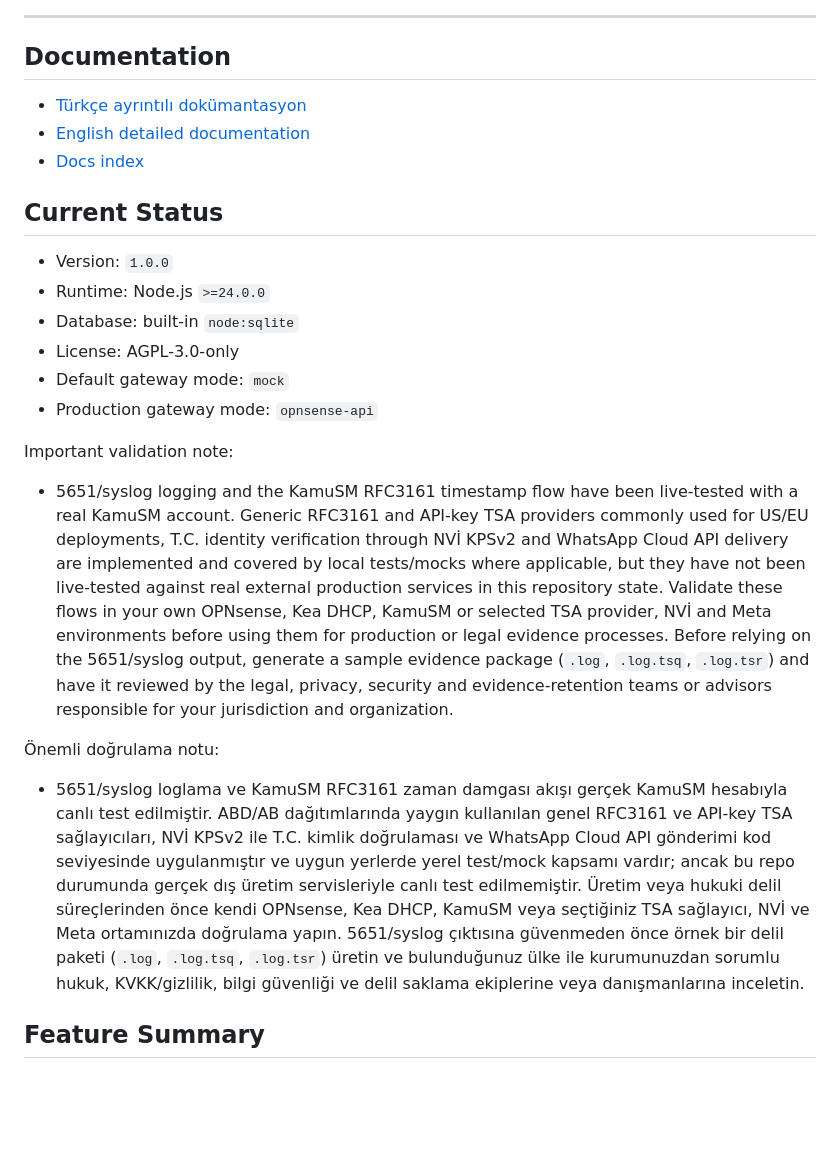
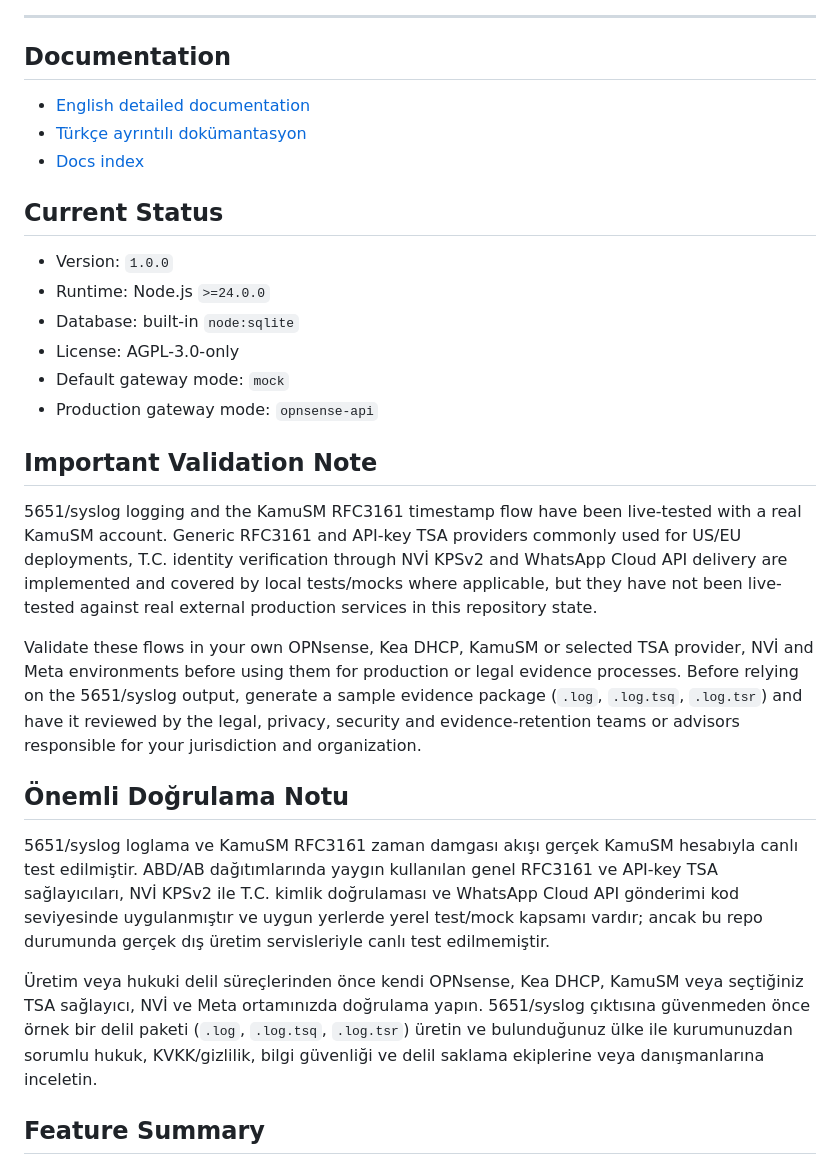
Before and after one commit to G-grbz/G-Hotspot, a Markdown page: README.md, the part around one of its changes. Rendered like a GitHub page; blank space fills up the shorter version.

```diff
--- a/README.md
+++ b/README.md
@@ -20,8 +20,8 @@ Türkçe: G-Hotspot, OPNsense captive portal için hazırlanmış hafif bir Node
 
 ## Documentation
 
+* [English detailed documentation](docs/README.en.md)
 * [Türkçe ayrıntılı dokümantasyon](docs/README.tr.md)
-* [English detailed documentation](docs/README.en.md)
 * [Docs index](docs/README.md)
 
 ## Current Status
@@ -33,13 +33,17 @@ Türkçe: G-Hotspot, OPNsense captive portal için hazırlanmış hafif bir Node
 * Default gateway mode: `mock`
 * Production gateway mode: `opnsense-api`
 
-Important validation note:
+## Important Validation Note
 
-* 5651/syslog logging and the KamuSM RFC3161 timestamp flow have been live-tested with a real KamuSM account. Generic RFC3161 and API-key TSA providers commonly used for US/EU deployments, T.C. identity verification through NVİ KPSv2 and WhatsApp Cloud API delivery are implemented and covered by local tests/mocks where applicable, but they have not been live-tested against real external production services in this repository state. Validate these flows in your own OPNsense, Kea DHCP, KamuSM or selected TSA provider, NVİ and Meta environments before using them for production or legal evidence processes. Before relying on the 5651/syslog output, generate a sample evidence package (`.log`, `.log.tsq`, `.log.tsr`) and have it reviewed by the legal, privacy, security and evidence-retention teams or advisors responsible for your jurisdiction and organization.
+5651/syslog logging and the KamuSM RFC3161 timestamp flow have been live-tested with a real KamuSM account. Generic RFC3161 and API-key TSA providers commonly used for US/EU deployments, T.C. identity verification through NVİ KPSv2 and WhatsApp Cloud API delivery are implemented and covered by local tests/mocks where applicable, but they have not been live-tested against real external production services in this repository state.
 
-Önemli doğrulama notu:
+Validate these flows in your own OPNsense, Kea DHCP, KamuSM or selected TSA provider, NVİ and Meta environments before using them for production or legal evidence processes. Before relying on the 5651/syslog output, generate a sample evidence package (`.log`, `.log.tsq`, `.log.tsr`) and have it reviewed by the legal, privacy, security and evidence-retention teams or advisors responsible for your jurisdiction and organization.
 
-* 5651/syslog loglama ve KamuSM RFC3161 zaman damgası akışı gerçek KamuSM hesabıyla canlı test edilmiştir. ABD/AB dağıtımlarında yaygın kullanılan genel RFC3161 ve API-key TSA sağlayıcıları, NVİ KPSv2 ile T.C. kimlik doğrulaması ve WhatsApp Cloud API gönderimi kod seviyesinde uygulanmıştır ve uygun yerlerde yerel test/mock kapsamı vardır; ancak bu repo durumunda gerçek dış üretim servisleriyle canlı test edilmemiştir. Üretim veya hukuki delil süreçlerinden önce kendi OPNsense, Kea DHCP, KamuSM veya seçtiğiniz TSA sağlayıcı, NVİ ve Meta ortamınızda doğrulama yapın. 5651/syslog çıktısına güvenmeden önce örnek bir delil paketi (`.log`, `.log.tsq`, `.log.tsr`) üretin ve bulunduğunuz ülke ile kurumunuzdan sorumlu hukuk, KVKK/gizlilik, bilgi güvenliği ve delil saklama ekiplerine veya danışmanlarına inceletin.
+## Önemli Doğrulama Notu
+
+5651/syslog loglama ve KamuSM RFC3161 zaman damgası akışı gerçek KamuSM hesabıyla canlı test edilmiştir. ABD/AB dağıtımlarında yaygın kullanılan genel RFC3161 ve API-key TSA sağlayıcıları, NVİ KPSv2 ile T.C. kimlik doğrulaması ve WhatsApp Cloud API gönderimi kod seviyesinde uygulanmıştır ve uygun yerlerde yerel test/mock kapsamı vardır; ancak bu repo durumunda gerçek dış üretim servisleriyle canlı test edilmemiştir.
+
+Üretim veya hukuki delil süreçlerinden önce kendi OPNsense, Kea DHCP, KamuSM veya seçtiğiniz TSA sağlayıcı, NVİ ve Meta ortamınızda doğrulama yapın. 5651/syslog çıktısına güvenmeden önce örnek bir delil paketi (`.log`, `.log.tsq`, `.log.tsr`) üretin ve bulunduğunuz ülke ile kurumunuzdan sorumlu hukuk, KVKK/gizlilik, bilgi güvenliği ve delil saklama ekiplerine veya danışmanlarına inceletin.
 
 ## Feature Summary
 
```
Also changed, not shown: other parts of README.md (+33 -44 lines).
